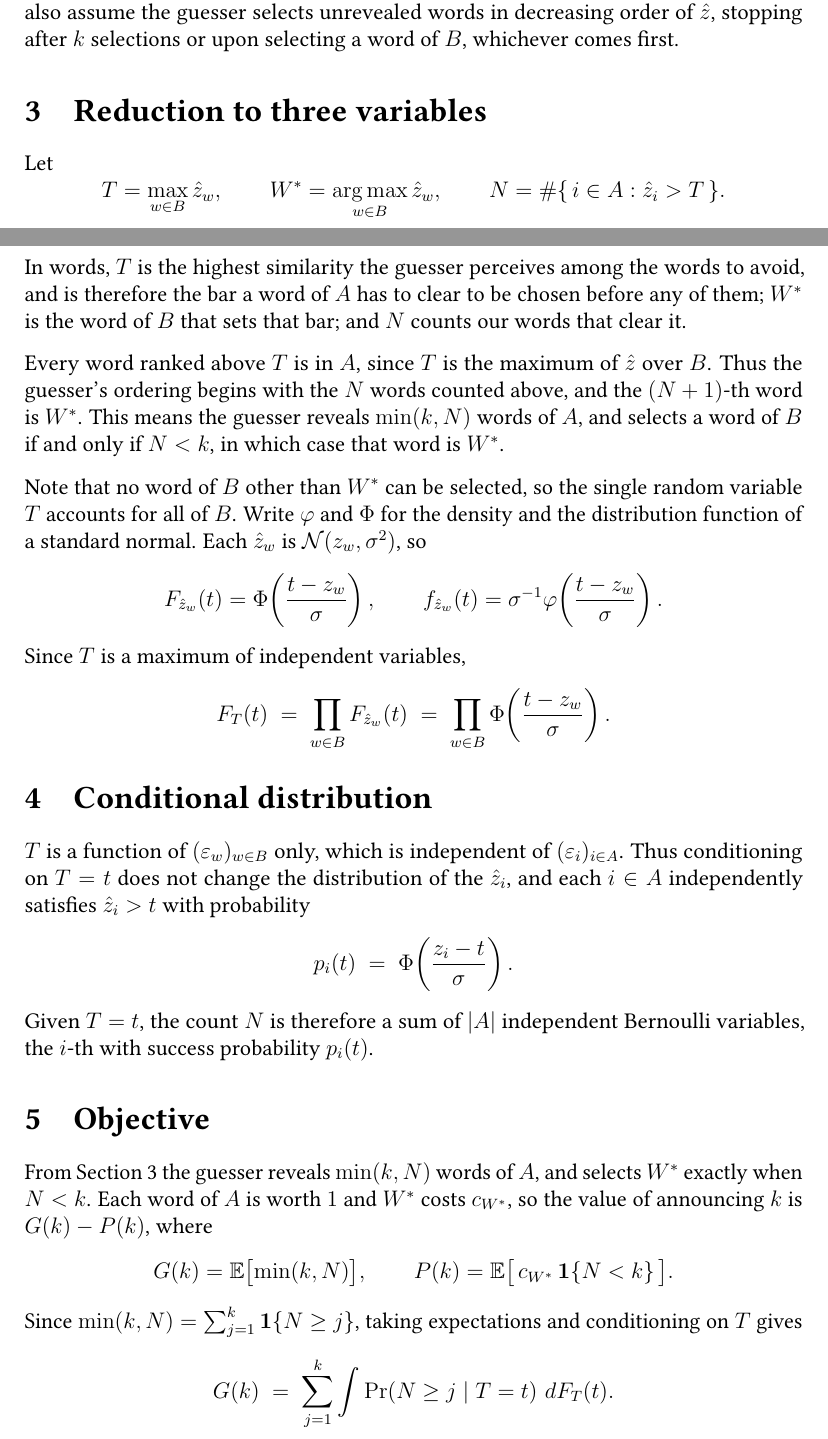
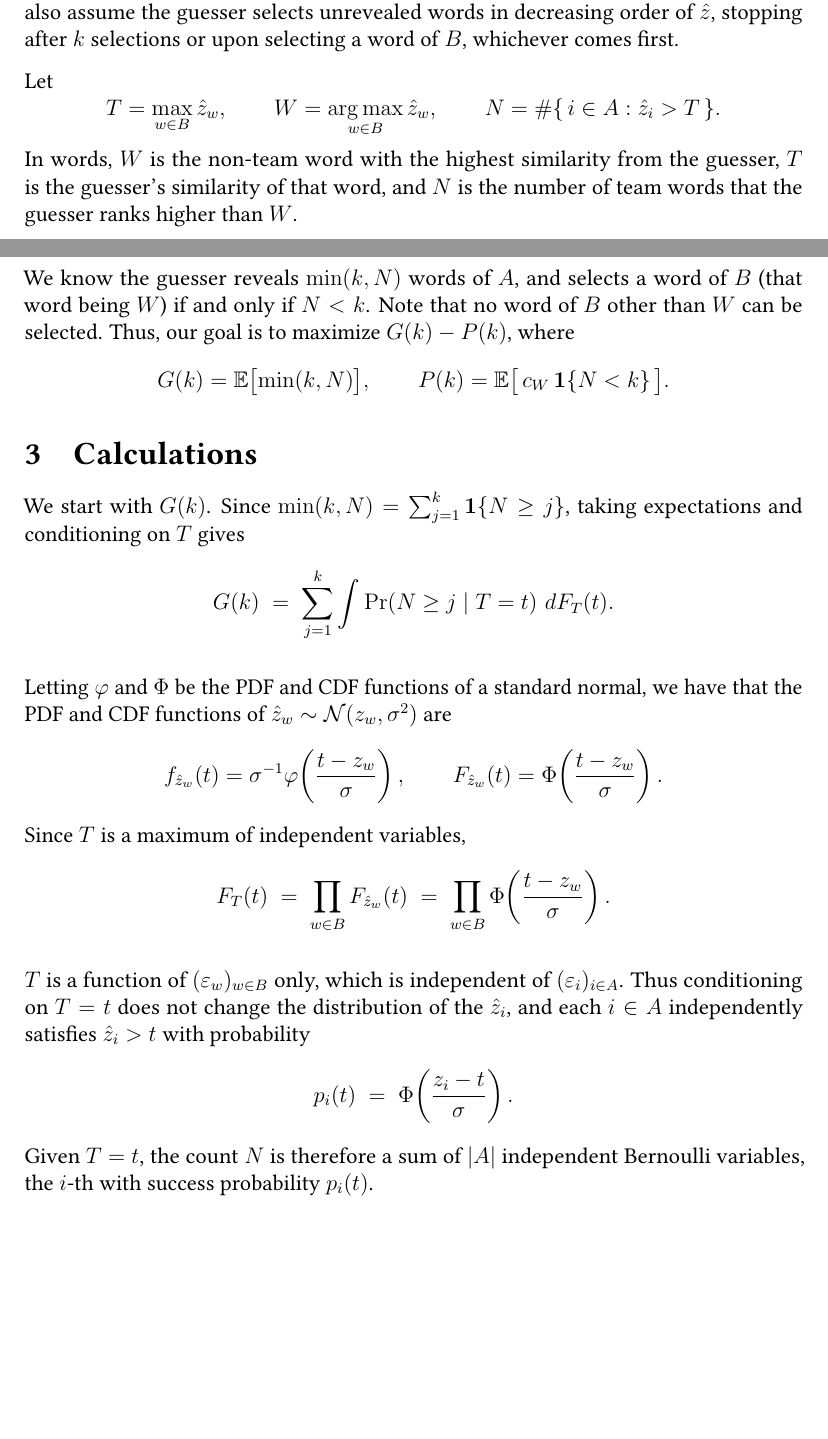
Before and after one commit to shanelee2027/CodenamesAI, a LaTeX document (docs/clue-selection-theory.tex): two parts of pages 1 and 2 of 6, joined at a grey line, cut so that both start at the same text, the shorter picture padded with empty space. Compiled offline with pdfLaTeX.

Commit message:
Revise sections in clue-selection-theory.tex
Updated sections on reduction, calculations, and objective in clue selection theory document.

```diff
--- a/docs/clue-selection-theory.tex
+++ b/docs/clue-selection-theory.tex
@@ -84,35 +84,31 @@ assume the guesser selects unrevealed words in decreasing order of $\hat z$,
 stopping after $k$ selections or upon selecting a word of $B$, whichever comes
 first.
 
-\section{Reduction to three variables}
-\label{sec:reduction}
+Let
+\[ T = \max_{w \in B} \hat z_w, \qquad W = \argmax_{w \in B} \hat z_w,
+   \qquad N = \#\{\, i \in A : \hat z_i > T \,\}. \]
+In words, $W$ is the non-team word with the highest similarity from the guesser, $T$ is the guesser's similarity of that word, and $N$ is the number of team words that the guesser ranks higher than $W$.
 
-Let
-\[ T = \max_{w \in B} \hat z_w, \qquad W^\ast = \argmax_{w \in B} \hat z_w,
-   \qquad N = \#\{\, i \in A : \hat z_i > T \,\}. \]
-In words, $T$ is the highest similarity the guesser perceives among the words
-to avoid, and is therefore the bar a word of $A$ has to clear to be chosen
-before any of them; $W^\ast$ is the word of $B$ that sets that bar; and $N$
-counts our words that clear it.
+We know the guesser reveals
+$\min(k, N)$ words of $A$, and selects a word of $B$ (that word being
+$W$) if and only if $N < k$. Note that no word of $B$ other than $W$ can be selected. Thus, our goal is to maximize $G(k) - P(k)$, where
+\[ G(k) = \mathbb E\bigl[\min(k, N)\bigr], \qquad
+   P(k) = \mathbb E\bigl[\, c_{W}\,\mathbf 1\{N < k\} \,\bigr]. \]
 
-Every word ranked above $T$ is in $A$, since $T$ is the maximum of $\hat z$
-over $B$. Thus the guesser's ordering begins with the $N$ words counted above,
-and the $(N+1)$-th word is $W^\ast$. This means the guesser reveals
-$\min(k, N)$ words of $A$, and selects a word of $B$ if and only if $N < k$,
-in which case that word is $W^\ast$.
+\section{Calculations}
+\label{sec:calculations}
 
-Note that no word of $B$ other than $W^\ast$ can be selected, so the single
-random variable $T$ accounts for all of $B$. Write $\varphi$ and $\Phi$ for
-the density and the distribution function of a standard normal. Each
-$\hat z_w$ is $\mathcal N(z_w, \sigma^2)$, so
-\[ F_{\hat z_w}(t) = \Phi\!\left(\frac{t - z_w}{\sigma}\right), \qquad
-   f_{\hat z_w}(t) = \sigma^{-1}\varphi\!\left(\frac{t - z_w}{\sigma}\right). \]
+We start with $G(k)$. Since $\min(k, N) = \sum_{j=1}^{k} \mathbf 1\{N \ge j\}$, taking expectations
+and conditioning on $T$ gives
+\[ G(k) \;=\; \sum_{j=1}^{k} \int \Pr(N \ge j \mid T = t) \,\, dF_T(t). \]
+
+Letting $\varphi$ and $\Phi$ be
+the PDF and CDF functions of a standard normal, we have that the PDF and CDF functions of $\hat z_w \sim \mathcal N(z_w, \sigma^2)$ are
+\[ f_{\hat z_w}(t) = \sigma^{-1}\varphi\!\left(\frac{t - z_w}{\sigma}\right), \qquad
+   F_{\hat z_w}(t) = \Phi\!\left(\frac{t - z_w}{\sigma}\right). \]
 Since $T$ is a maximum of independent variables,
 \[ F_T(t) \;=\; \prod_{w \in B} F_{\hat z_w}(t)
    \;=\; \prod_{w \in B} \Phi\!\left(\frac{t - z_w}{\sigma}\right). \]
-
-\section{Conditional distribution}
-\label{sec:conditional}
 
 $T$ is a function of $(\varepsilon_w)_{w \in B}$ only, which is independent of
 $(\varepsilon_i)_{i \in A}$. Thus conditioning on $T = t$ does not change the
@@ -122,17 +118,7 @@ $\hat z_i > t$ with probability
 Given $T = t$, the count $N$ is therefore a sum of $|A|$ independent Bernoulli
 variables, the $i$-th with success probability $p_i(t)$.
 
-\section{Objective}
-\label{sec:objective}
 
-From Section~\ref{sec:reduction} the guesser reveals $\min(k, N)$ words of $A$, and selects
-$W^\ast$ exactly when $N < k$. Each word of $A$ is worth $1$ and $W^\ast$
-costs $c_{W^\ast}$, so the value of announcing $k$ is $G(k) - P(k)$, where
-\[ G(k) = \mathbb E\bigl[\min(k, N)\bigr], \qquad
-   P(k) = \mathbb E\bigl[\, c_{W^\ast}\,\mathbf 1\{N < k\} \,\bigr]. \]
-Since $\min(k, N) = \sum_{j=1}^{k} \mathbf 1\{N \ge j\}$, taking expectations
-and conditioning on $T$ gives
-\[ G(k) \;=\; \sum_{j=1}^{k} \int \Pr(N \ge j \mid T = t) \,\, dF_T(t). \]
 Each $\Pr(N \ge j \mid T = t)$ follows from the Bernoulli sum of
 Section~\ref{sec:conditional}, and the integral is one-dimensional in $t$. Section~\ref{sec:computation} computes both. It
 remains to find $P$.
```
Also changed, not shown: docs/clue-selection-theory.tex (20 more changed lines).
